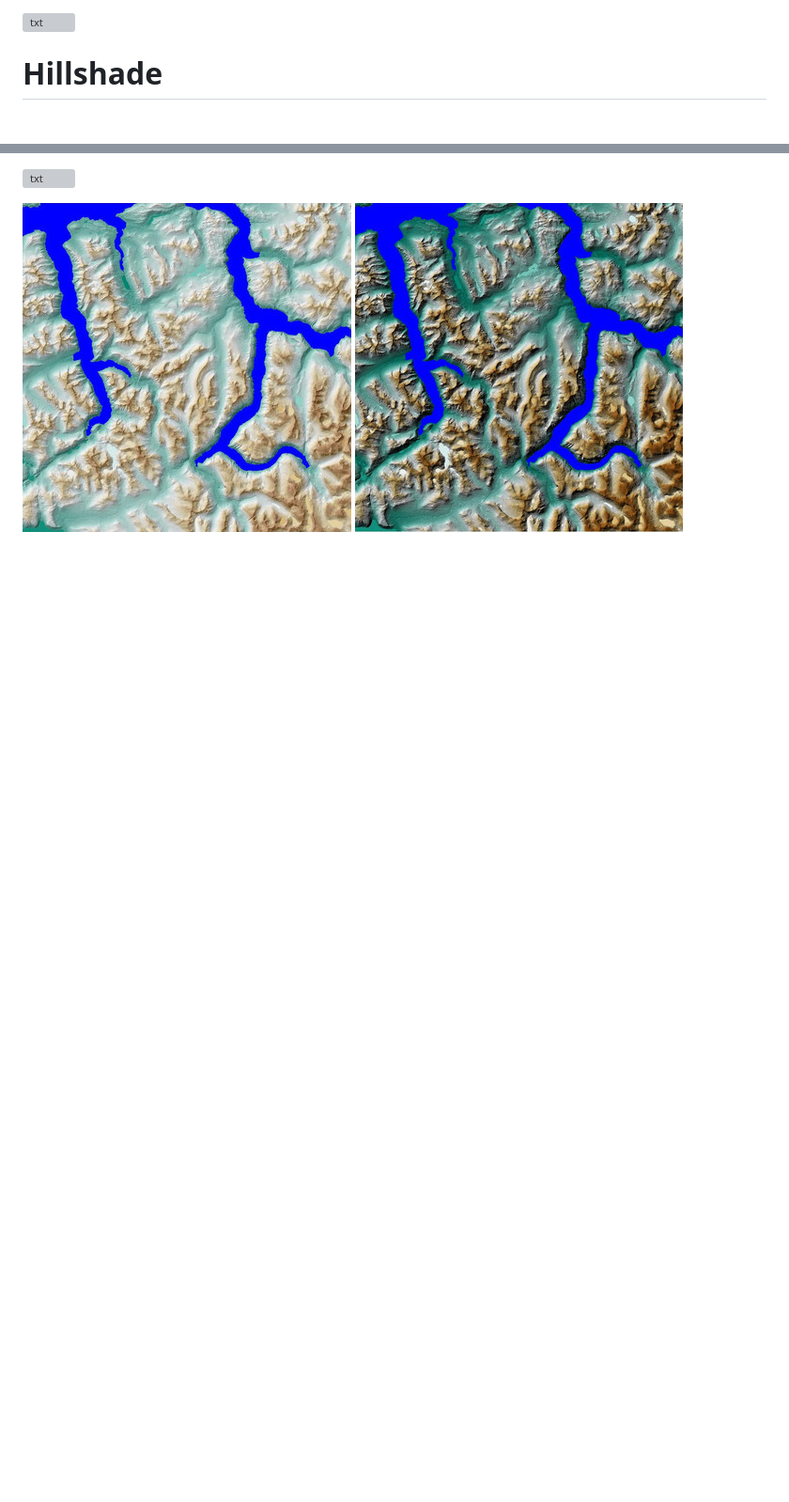
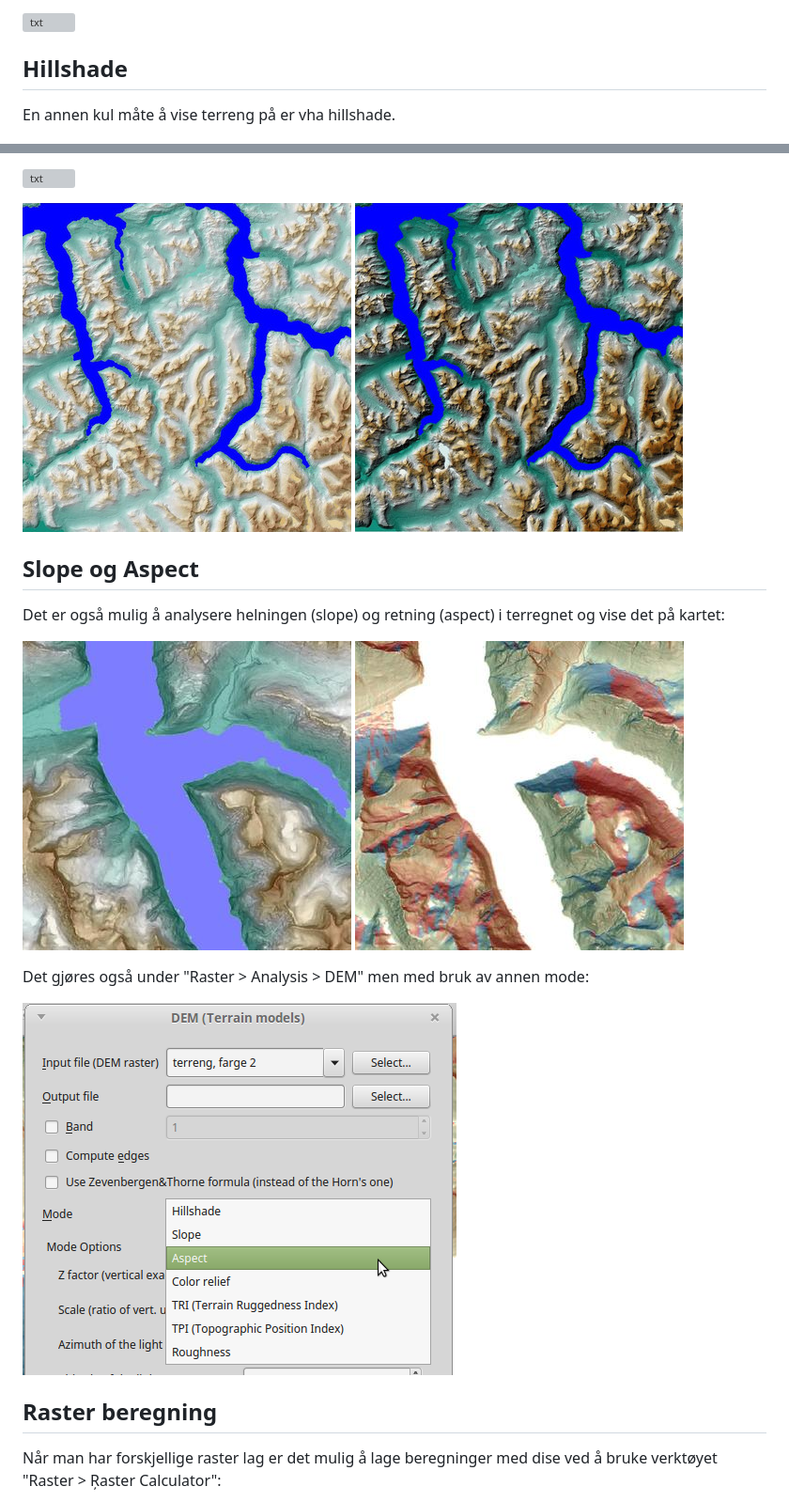
Before and after one commit to GeoForum/veiledning03, a Markdown page: README.md, 2 parts joined by grey strips. Shown: that part at 94% size. Drawn GitHub-style; pictures changed too: img/350_q08b.jpg (added), img/350_q09b.jpg (added), img/q10.png (added); blank space fills up the shorter version; grey boxes are pictures that could not be loaded.

Commit message:
readme incl slope aspect and raster calculator

```diff
--- a/README.md
+++ b/README.md
@@ -41,6 +41,8 @@ I det andre eksemple ovenfor er valgt en fargeskala fra grønt til brun fordelt
 
 ![txt](img/q06.png)
 
-# Hillshade
+## Hillshade
+En annen kul måte å vise terreng på er vha hillshade.
+
 ![txt](img/350_q07b.jpg)
 
@@ -61,3 +61,17 @@ I stedet for global transparancy kan du i stedet prøve med forskjellige typer "
 ![txt](img/q07f.mutiply.png)
 
 ![txt](img/350_q07g.50transp.jpg) ![txt](img/350_q07g.multiply.jpg)
+
+## Slope og Aspect
+Det er også mulig å analysere helningen (slope) og retning (aspect) i terregnet og vise det på kartet:
+
+![txt](img/350_q08b.jpg) ![txt](img/350_q09b.jpg)
+
+Det gjøres også under "Raster > Analysis > DEM" men med bruk av annen mode:
+
+![txt](img/q10.png)
+
+## Raster beregning
+
+Når man har forskjellige raster lag er det mulig å lage beregninger med dise ved å bruke verktøyet "Raster > Ŗaster Calculator":
+
```
Also changed, not shown: other parts of README.md (+18 -7 lines), img/350_q11.jpg (added), img/q11b.png (added), 1 other file.
